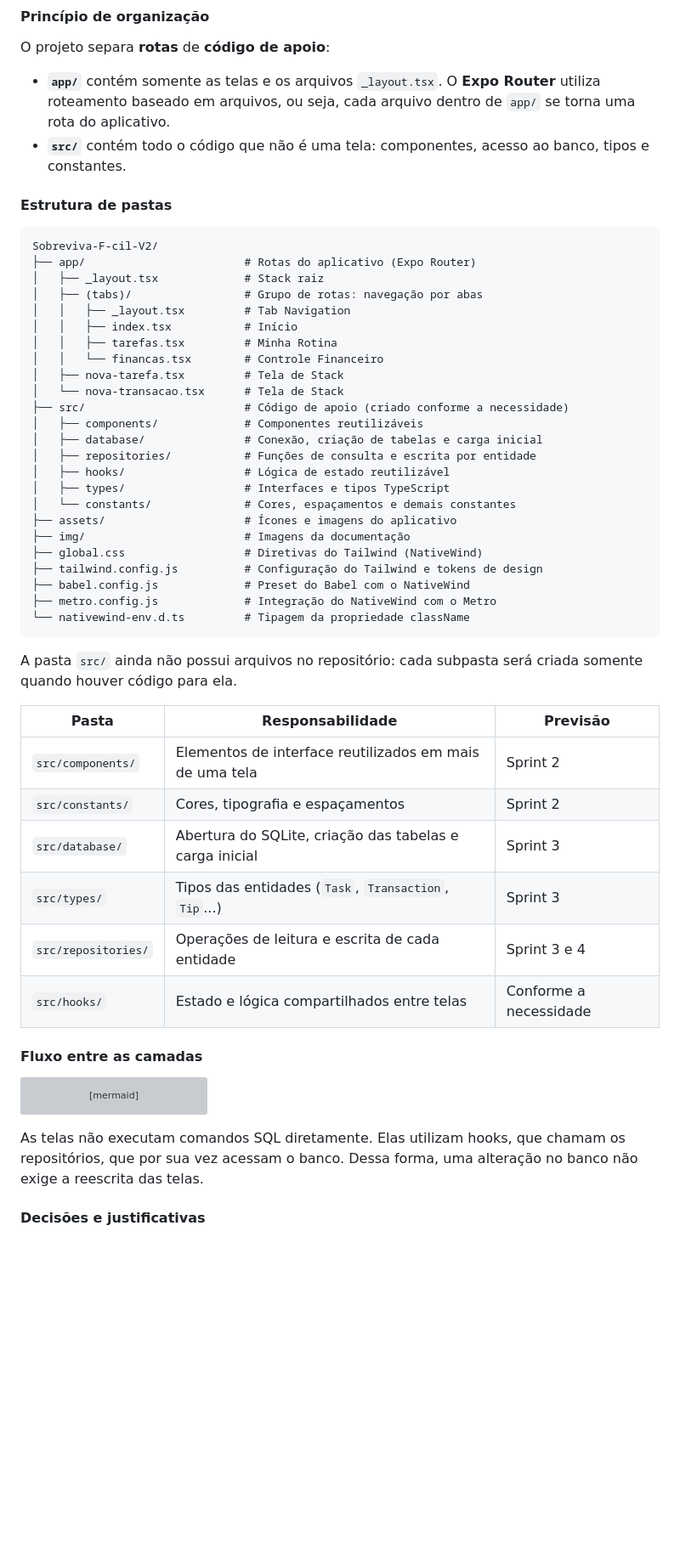
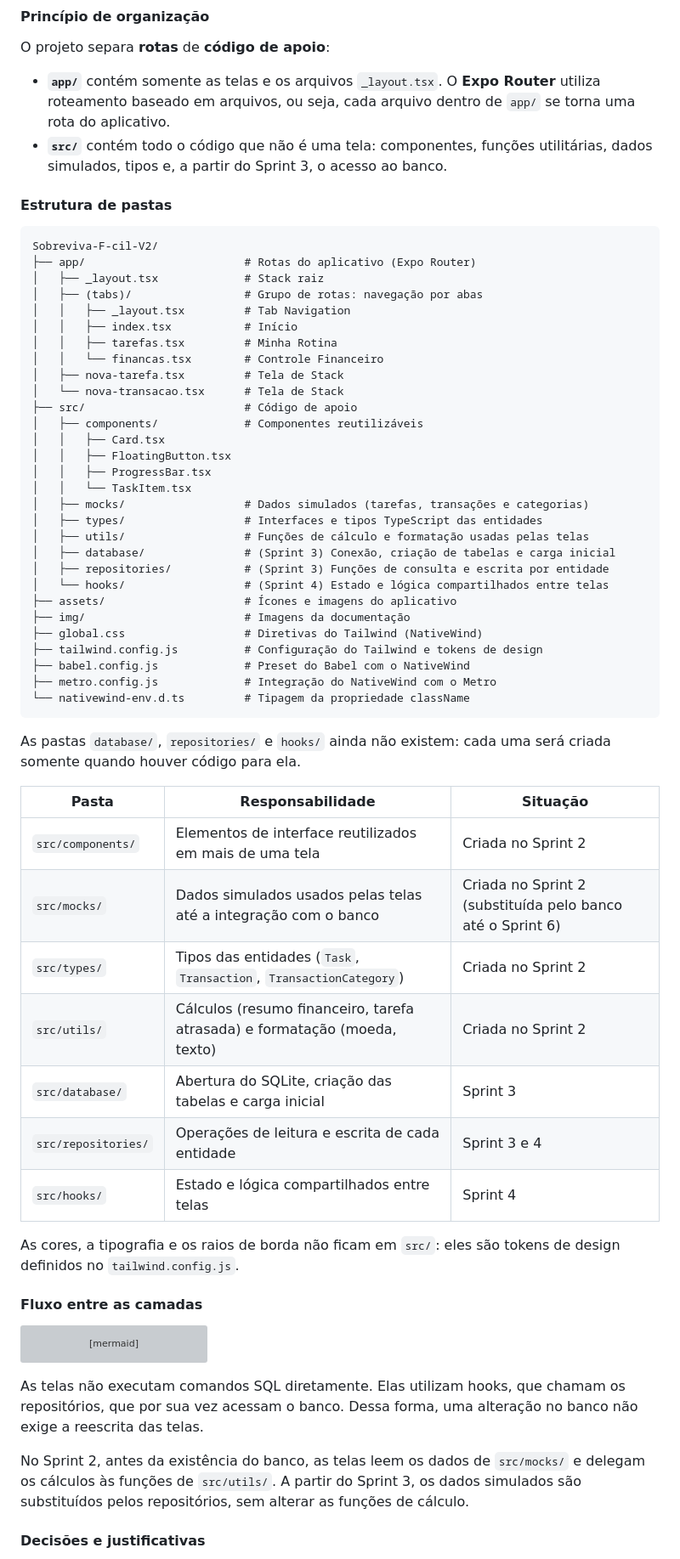
Before and after one commit to emanueldalpozzo/Sobreviva-F-cil-V2, a Markdown page: README.md, the part around one of its changes. Shown at 85% size. GitHub-like rendering; blank space fills up the shorter version; grey boxes are pictures that could not be loaded.

Commit message:
docs: atualiza a estrutura de pastas no README

````diff
--- a/README.md
+++ b/README.md
@@ -157,7 +157,7 @@ erDiagram
 O projeto separa **rotas** de **código de apoio**:
 
 *   **`app/`** contém somente as telas e os arquivos `_layout.tsx`. O **Expo Router** utiliza roteamento baseado em arquivos, ou seja, cada arquivo dentro de `app/` se torna uma rota do aplicativo.
-*   **`src/`** contém todo o código que não é uma tela: componentes, acesso ao banco, tipos e constantes.
+*   **`src/`** contém todo o código que não é uma tela: componentes, funções utilitárias, dados simulados, tipos e, a partir do Sprint 3, o acesso ao banco.
 
 #### Estrutura de pastas
 
@@ -172,13 +172,18 @@ Sobreviva-F-cil-V2/
 │   │   └── financas.tsx        # Controle Financeiro
 │   ├── nova-tarefa.tsx         # Tela de Stack
 │   └── nova-transacao.tsx      # Tela de Stack
-├── src/                        # Código de apoio (criado conforme a necessidade)
+├── src/                        # Código de apoio
 │   ├── components/             # Componentes reutilizáveis
-│   ├── database/               # Conexão, criação de tabelas e carga inicial
-│   ├── repositories/           # Funções de consulta e escrita por entidade
-│   ├── hooks/                  # Lógica de estado reutilizável
-│   ├── types/                  # Interfaces e tipos TypeScript
-│   └── constants/              # Cores, espaçamentos e demais constantes
+│   │   ├── Card.tsx
+│   │   ├── FloatingButton.tsx
+│   │   ├── ProgressBar.tsx
+│   │   └── TaskItem.tsx
+│   ├── mocks/                  # Dados simulados (tarefas, transações e categorias)
+│   ├── types/                  # Interfaces e tipos TypeScript das entidades
+│   ├── utils/                  # Funções de cálculo e formatação usadas pelas telas
+│   ├── database/               # (Sprint 3) Conexão, criação de tabelas e carga inicial
+│   ├── repositories/           # (Sprint 3) Funções de consulta e escrita por entidade
+│   └── hooks/                  # (Sprint 4) Estado e lógica compartilhados entre telas
 ├── assets/                     # Ícones e imagens do aplicativo
 ├── img/                        # Imagens da documentação
 ├── global.css                  # Diretivas do Tailwind (NativeWind)
@@ -188,16 +193,19 @@ Sobreviva-F-cil-V2/
 └── nativewind-env.d.ts         # Tipagem da propriedade className
 ```
 
-A pasta `src/` ainda não possui arquivos no repositório: cada subpasta será criada somente quando houver código para ela.
+As pastas `database/`, `repositories/` e `hooks/` ainda não existem: cada uma será criada somente quando houver código para ela.
 
-| Pasta | Responsabilidade | Previsão |
+| Pasta | Responsabilidade | Situação |
 |---|---|---|
-| `src/components/` | Elementos de interface reutilizados em mais de uma tela | Sprint 2 |
-| `src/constants/` | Cores, tipografia e espaçamentos | Sprint 2 |
+| `src/components/` | Elementos de interface reutilizados em mais de uma tela | Criada no Sprint 2 |
+| `src/mocks/` | Dados simulados usados pelas telas até a integração com o banco | Criada no Sprint 2 (substituída pelo banco até o Sprint 6) |
+| `src/types/` | Tipos das entidades (`Task`, `Transaction`, `TransactionCategory`) | Criada no Sprint 2 |
+| `src/utils/` | Cálculos (resumo financeiro, tarefa atrasada) e formatação (moeda, texto) | Criada no Sprint 2 |
 | `src/database/` | Abertura do SQLite, criação das tabelas e carga inicial | Sprint 3 |
-| `src/types/` | Tipos das entidades (`Task`, `Transaction`, `Tip`...) | Sprint 3 |
 | `src/repositories/` | Operações de leitura e escrita de cada entidade | Sprint 3 e 4 |
-| `src/hooks/` | Estado e lógica compartilhados entre telas | Conforme a necessidade |
+| `src/hooks/` | Estado e lógica compartilhados entre telas | Sprint 4 |
+
+As cores, a tipografia e os raios de borda não ficam em `src/`: eles são tokens de design definidos no `tailwind.config.js`.
 
 #### Fluxo entre as camadas
 
@@ -210,6 +218,8 @@ flowchart LR
 
 As telas não executam comandos SQL diretamente. Elas utilizam hooks, que chamam os repositórios, que por sua vez acessam o banco. Dessa forma, uma alteração no banco não exige a reescrita das telas.
 
+No Sprint 2, antes da existência do banco, as telas leem os dados de `src/mocks/` e delegam os cálculos às funções de `src/utils/`. A partir do Sprint 3, os dados simulados são substituídos pelos repositórios, sem alterar as funções de cálculo.
+
 #### Decisões e justificativas
 
 *   **Rotas separadas do restante do código:** no Expo Router, todo arquivo dentro de `app/` é interpretado como uma rota. Colocar código de acesso a dados ali geraria rotas indesejadas.
````
Also changed, not shown: other parts of README.md (+1 -0 lines).
